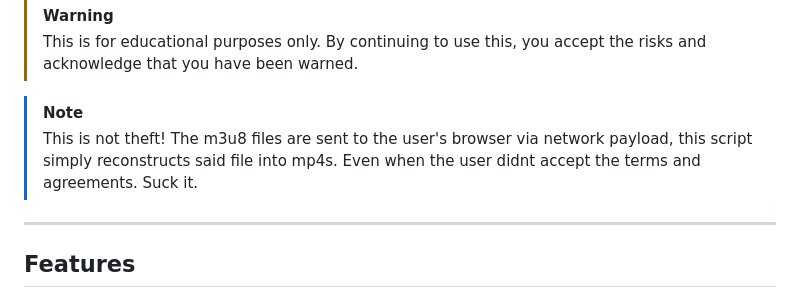
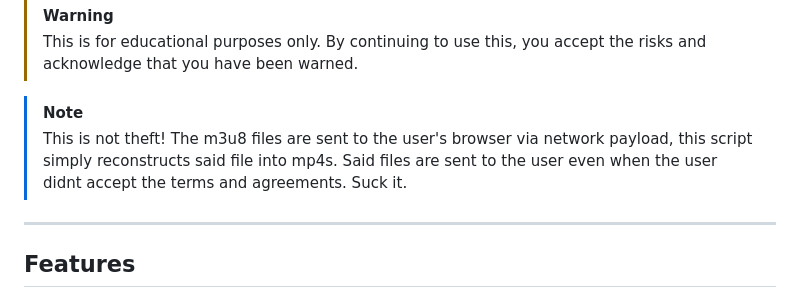
Before and after one commit to da036b97b7c705909d6ffbd2e3349128/ArtlistIO-video-downloader, a Markdown page: readme.md, the part around the change. Drawn GitHub-style.

```diff
--- a/readme.md
+++ b/readme.md
@@ -14,7 +14,7 @@ ArtlistIO is a simple tool to extract and convert `.m3u8` streams from websites
 > By continuing to use this, you accept the risks and acknowledge that you have been warned.
 
 > [!NOTE]
-> This is not theft! The m3u8 files are sent to the user's browser via network payload, this script simply reconstructs said file into mp4s. Even when the user didnt accept the terms and agreements. Suck it.
+> This is not theft! The m3u8 files are sent to the user's browser via network payload, this script simply reconstructs said file into mp4s. Said files are sent to the user even when the user didnt accept the terms and agreements. Suck it.
 
 ---
 
```
